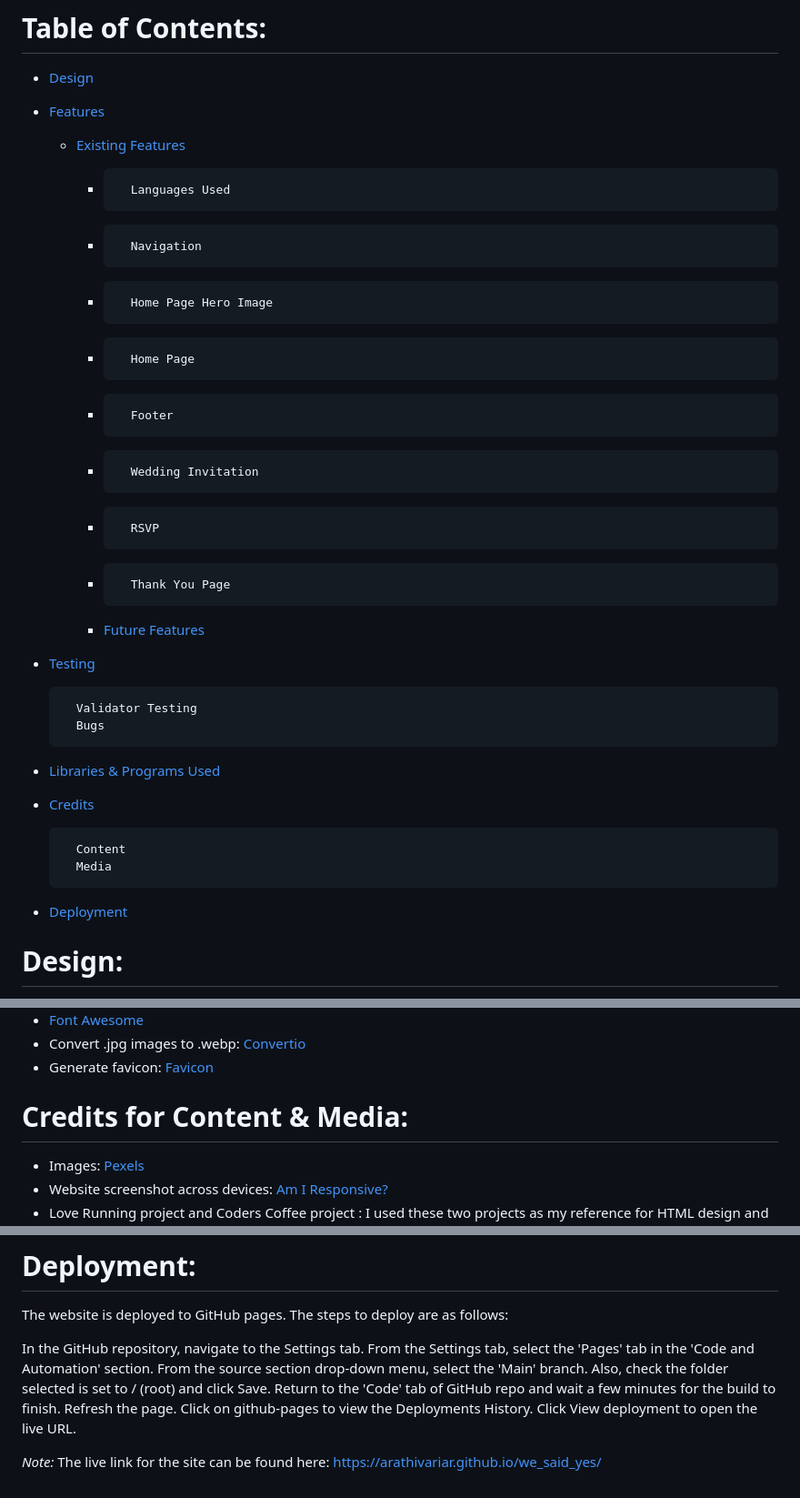
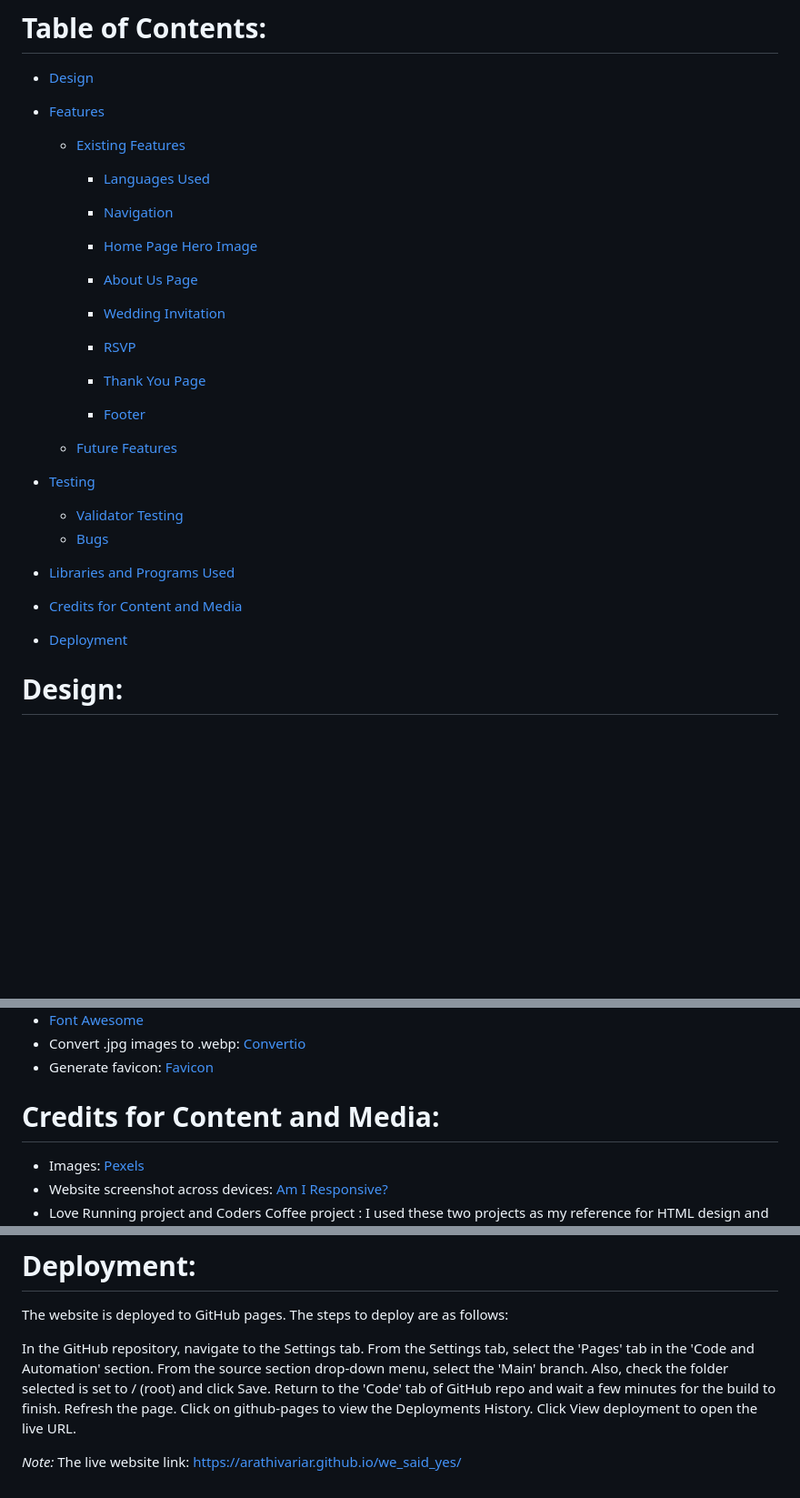
Before and after one commit to arathivariar/we_said_yes, a Markdown page: README.md, 3 parts joined by grey strips. Shown at 91% size. Drawn GitHub-style; blank space fills up the shorter version.

Commit message:
Added some more formatting in the README file for better user experience

```diff
--- a/README.md
+++ b/README.md
@@ -15,34 +15,30 @@
 
 	- [Existing Features](#existing-features)
 
-        -       Languages Used
+        -    [Languages Used](#languages-used)
 
-        -       Navigation
+        -    [Navigation](#navigation)
 
-        -       Home Page Hero Image
+        -    [Home Page Hero Image](#home-page-hero-image)
 
-        -       Home Page
+        -    [About Us Page](#about-us-page)
 
-        -       Footer
+        -    [Wedding Invitation](#wedding-invitation)
 
-        -       Wedding Invitation
+        -    [RSVP](#rsvp)
 
-        -       RSVP
+        -    [Thank You Page](#thank-you-page)
 
-        -       Thank You Page
+         -   [Footer](#footer)
 
-        - [Future Features](#future-features)
+   - [Future Features](#future-features)
 - [Testing](#testing)
+     -    [Validator Testing](#validator-testing)
+     -    [Bugs](#bugs)
 
-        Validator Testing
-        Bugs
-
--    [Libraries & Programs Used](#libraries-and-programs-used)
-- [Credits](#credits)
-
-        Content
-        Media
--    [Deployment](#deployment)
+-    [Libraries and Programs Used](#libraries-and-programs-used)
+- [Credits for Content and Media](#credits)
+- [Deployment](#deployment)
 
 
 
@@ -190,7 +186,7 @@ There are no unfixed bugs existing in this website as per my knowledge.
 * Generate favicon: [Favicon](https://favicon.io/favicon-converter/)
 
 
-# Credits for Content & Media:
+# Credits for Content and Media:
 * Images: [Pexels](https://www.pexels.com/)
 * Website screenshot across devices: [Am I Responsive?](https://ui.dev/amiresponsive)
 * Love Running project and Coders Coffee project : I used these two projects as my reference for HTML design and CSS styling of various elements.
@@ -207,4 +203,4 @@ Also, check the folder selected is set to / (root) and click Save.
 Return to the 'Code' tab of GitHub repo and wait a few minutes for the build to finish.
 Refresh the page. Click on github-pages to view the Deployments History. Click View deployment to open the live URL.
 
-_Note:_ The live link for the site can be found here: https://arathivariar.github.io/we_said_yes/
+_Note:_ The live website link: https://arathivariar.github.io/we_said_yes/
```
